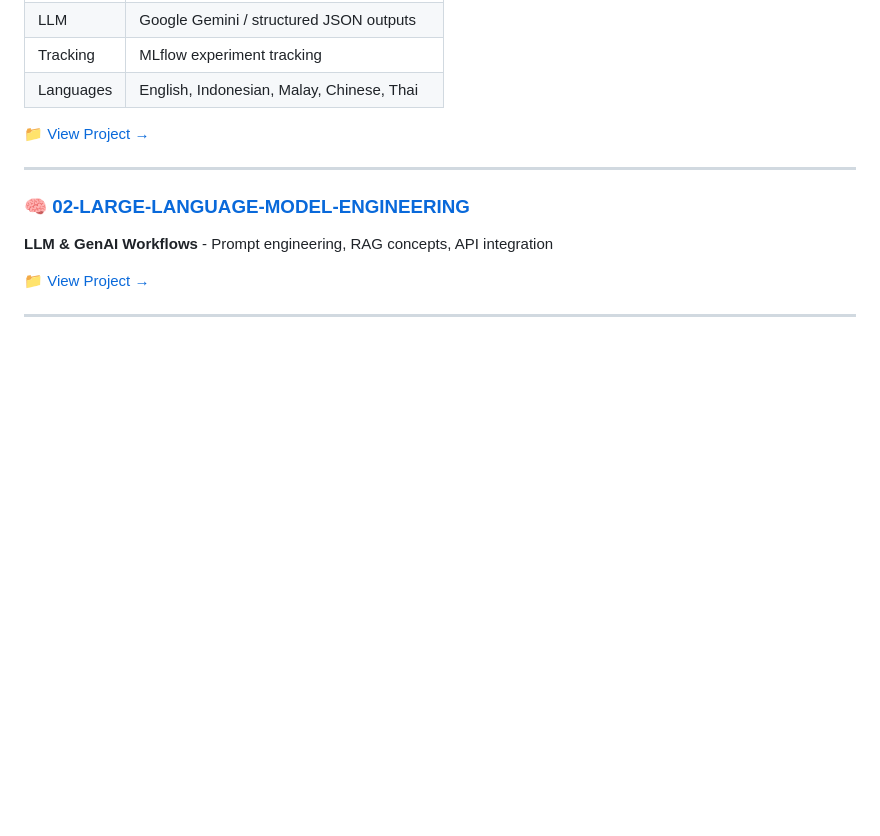
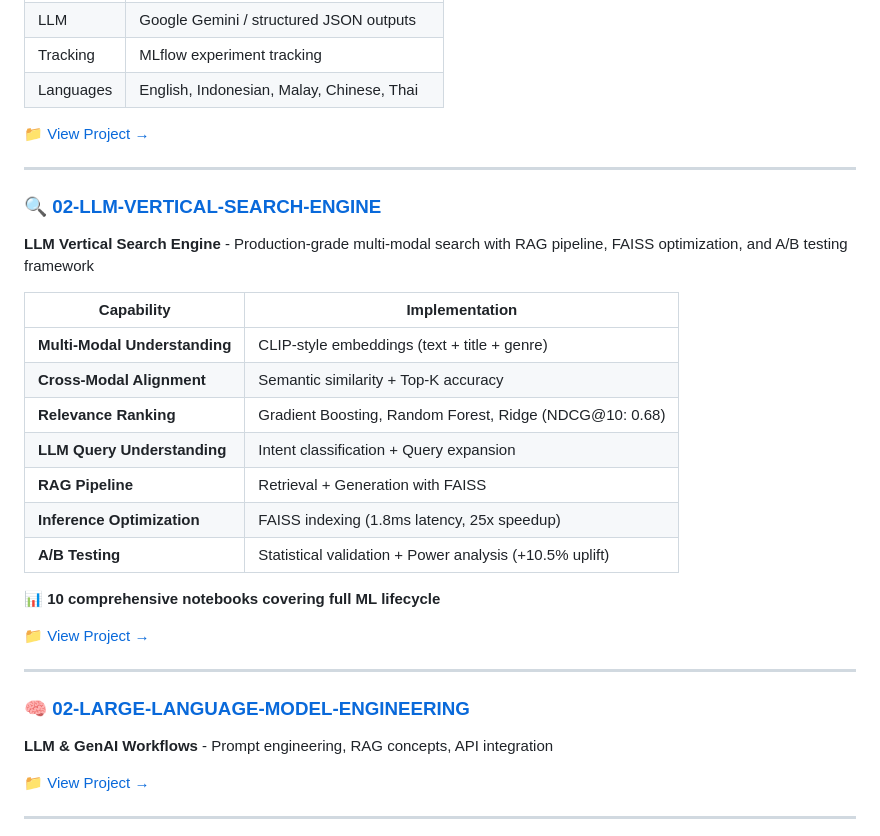
Before and after one commit to ImranDataScientist83/healthcare-covid-analysis, a Markdown page: README.md, the part around the change. Rendered like a GitHub page; blank space fills up the shorter version.

```diff
--- a/README.md
+++ b/README.md
@@ -64,6 +64,25 @@ Machine Learning Engineer with a completed Master's Degree in Computer Science a
 | Languages | English, Indonesian, Malay, Chinese, Thai |
 
 📁 [View Project →](./01-AI-ENGINEERING-PROJECTS/byte-dance-rag-support/README.md)
+
+---
+### [🔍 02-LLM-VERTICAL-SEARCH-ENGINE](./02-LLM-VERTICAL-SEARCH-ENGINE/)
+
+**LLM Vertical Search Engine** - Production-grade multi-modal search with RAG pipeline, FAISS optimization, and A/B testing framework
+
+| Capability | Implementation |
+|------------|----------------|
+| **Multi-Modal Understanding** | CLIP-style embeddings (text + title + genre) |
+| **Cross-Modal Alignment** | Semantic similarity + Top-K accuracy |
+| **Relevance Ranking** | Gradient Boosting, Random Forest, Ridge (NDCG@10: 0.68) |
+| **LLM Query Understanding** | Intent classification + Query expansion |
+| **RAG Pipeline** | Retrieval + Generation with FAISS |
+| **Inference Optimization** | FAISS indexing (1.8ms latency, 25x speedup) |
+| **A/B Testing** | Statistical validation + Power analysis (+10.5% uplift) |
+
+**📊 10 comprehensive notebooks covering full ML lifecycle**
+
+📁 [View Project →](./02-LLM-VERTICAL-SEARCH-ENGINE/README.md)
 
 ---
 
```
